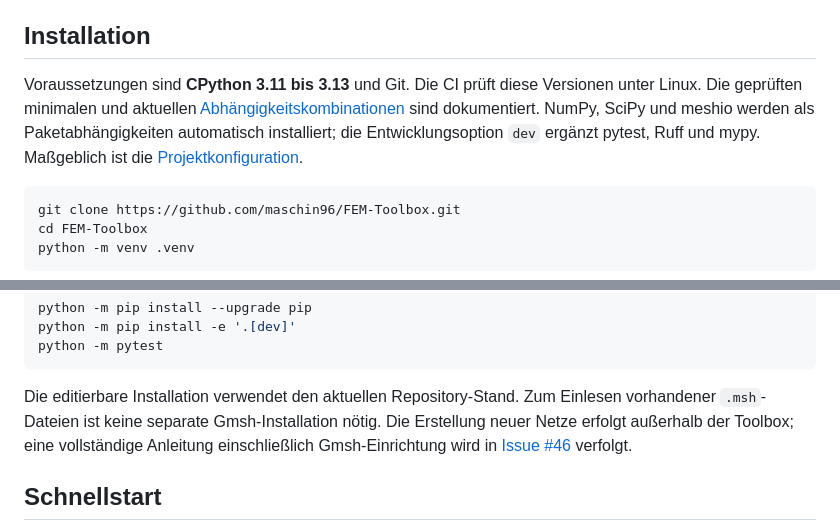
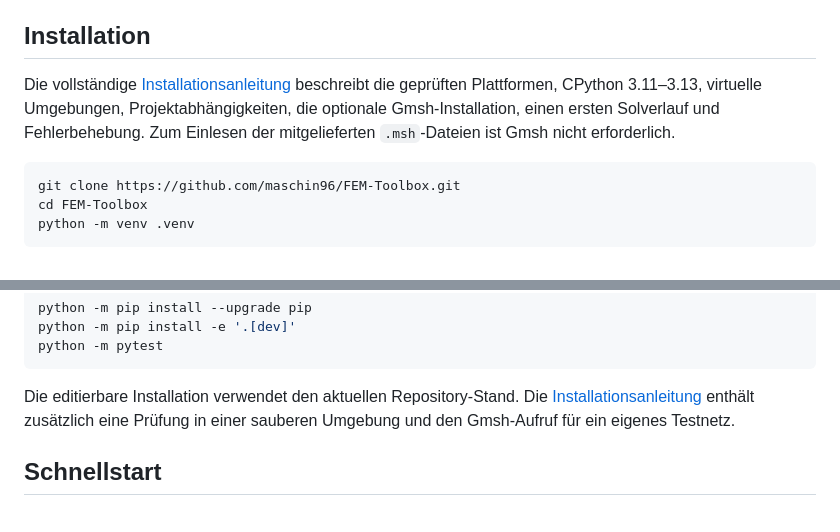
Before and after one commit to maschin96/FEM-Toolbox, a Markdown page: README.md, 2 parts joined by grey strips. GitHub-like rendering.

Commit message:
docs: add verified installation guide (#46)

````diff
--- a/README.md
+++ b/README.md
@@ -43,12 +43,10 @@ Provenienzbericht steht unter [examples/thermopiezoelectric](examples/thermopiez
 
 ## Installation
 
-Voraussetzungen sind **CPython 3.11 bis 3.13** und Git. Die CI prüft diese
-Versionen unter Linux. Die geprüften minimalen und aktuellen
-[Abhängigkeitskombinationen](Doc/28_DEPENDENCY_COMPATIBILITY.md) sind dokumentiert.
-NumPy, SciPy und meshio werden als Paketabhängigkeiten automatisch installiert;
-die Entwicklungsoption `dev` ergänzt pytest, Ruff und mypy. Maßgeblich ist die
-[Projektkonfiguration](pyproject.toml).
+Die vollständige [Installationsanleitung](INSTALL.md) beschreibt die geprüften
+Plattformen, CPython 3.11–3.13, virtuelle Umgebungen, Projektabhängigkeiten,
+die optionale Gmsh-Installation, einen ersten Solverlauf und Fehlerbehebung.
+Zum Einlesen der mitgelieferten `.msh`-Dateien ist Gmsh nicht erforderlich.
 
 ```sh
 git clone https://github.com/maschin96/FEM-Toolbox.git
@@ -76,11 +74,9 @@ python -m pip install -e '.[dev]'
 python -m pytest
 ```
 
-Die editierbare Installation verwendet den aktuellen Repository-Stand. Zum
-Einlesen vorhandener `.msh`-Dateien ist keine separate Gmsh-Installation nötig.
-Die Erstellung neuer Netze erfolgt außerhalb der Toolbox; eine vollständige
-Anleitung einschließlich Gmsh-Einrichtung wird in
-[Issue #46](https://github.com/maschin96/FEM-Toolbox/issues/46) verfolgt.
+Die editierbare Installation verwendet den aktuellen Repository-Stand. Die
+[Installationsanleitung](INSTALL.md) enthält zusätzlich eine Prüfung in einer
+sauberen Umgebung und den Gmsh-Aufruf für ein eigenes Testnetz.
 
 ## Schnellstart
 
````
Also changed, not shown: Doc/README.md (+1 -0 lines), INSTALL.md (added, +162 -0 lines).
